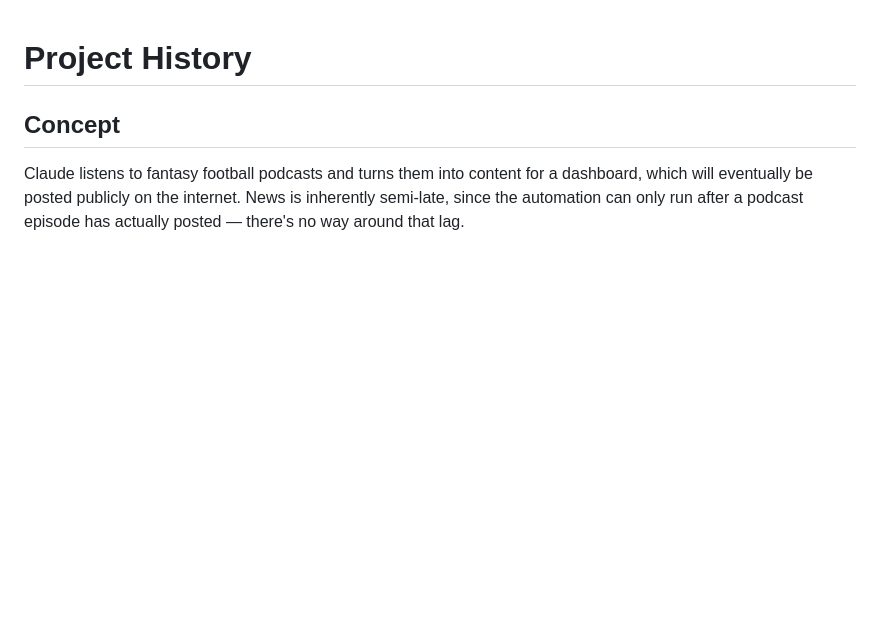
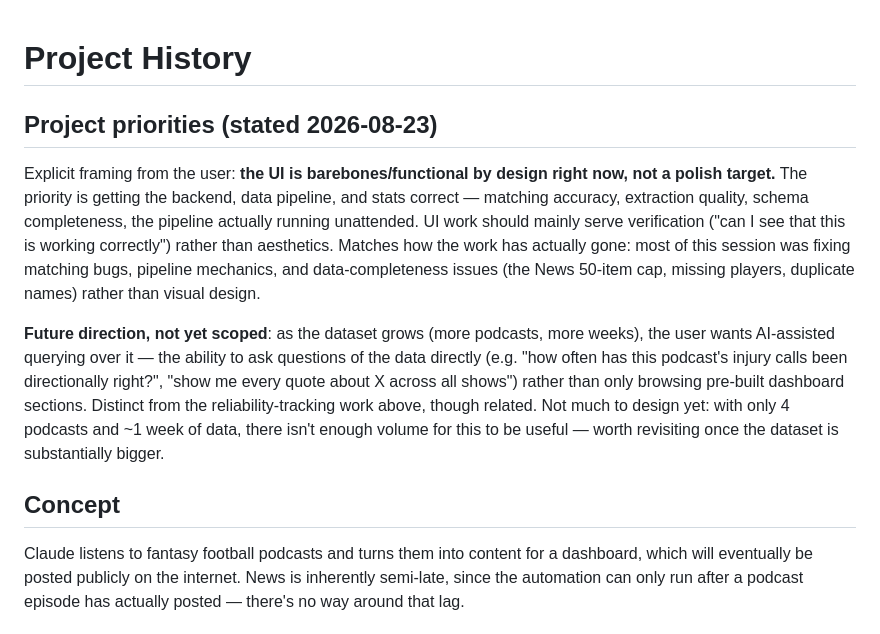
Before and after one commit to krg770/ff-dashboard, a Markdown page: docs/PROJECT_HISTORY.md, the part around the change. GitHub-like rendering; blank space fills up the shorter version.

Commit message:
Document project priority: backend/data correctness over UI polish

```diff
--- a/docs/PROJECT_HISTORY.md
+++ b/docs/PROJECT_HISTORY.md
@@ -1,4 +1,26 @@
 # Project History
+
+## Project priorities (stated 2026-08-23)
+
+Explicit framing from the user: **the UI is barebones/functional by
+design right now, not a polish target.** The priority is getting the
+backend, data pipeline, and stats correct — matching accuracy, extraction
+quality, schema completeness, the pipeline actually running unattended.
+UI work should mainly serve verification ("can I see that this is
+working correctly") rather than aesthetics. Matches how the work has
+actually gone: most of this session was fixing matching bugs, pipeline
+mechanics, and data-completeness issues (the News 50-item cap, missing
+players, duplicate names) rather than visual design.
+
+**Future direction, not yet scoped**: as the dataset grows (more
+podcasts, more weeks), the user wants AI-assisted querying over it — the
+ability to ask questions of the data directly (e.g. "how often has this
+podcast's injury calls been directionally right?", "show me every quote
+about X across all shows") rather than only browsing pre-built dashboard
+sections. Distinct from the reliability-tracking work above, though
+related. Not much to design yet: with only 4 podcasts and ~1 week of
+data, there isn't enough volume for this to be useful — worth revisiting
+once the dataset is substantially bigger.
 
 ## Concept
 
```
